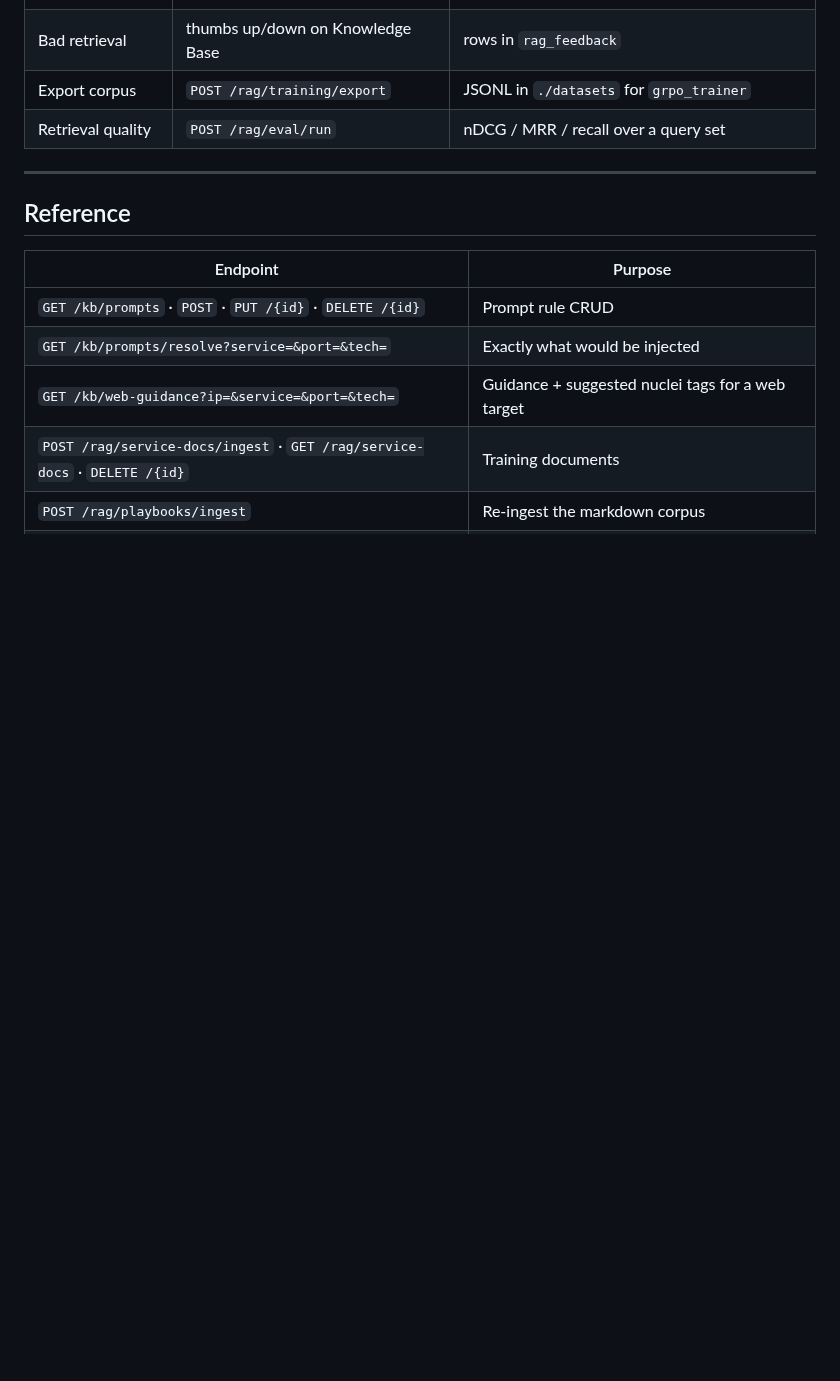
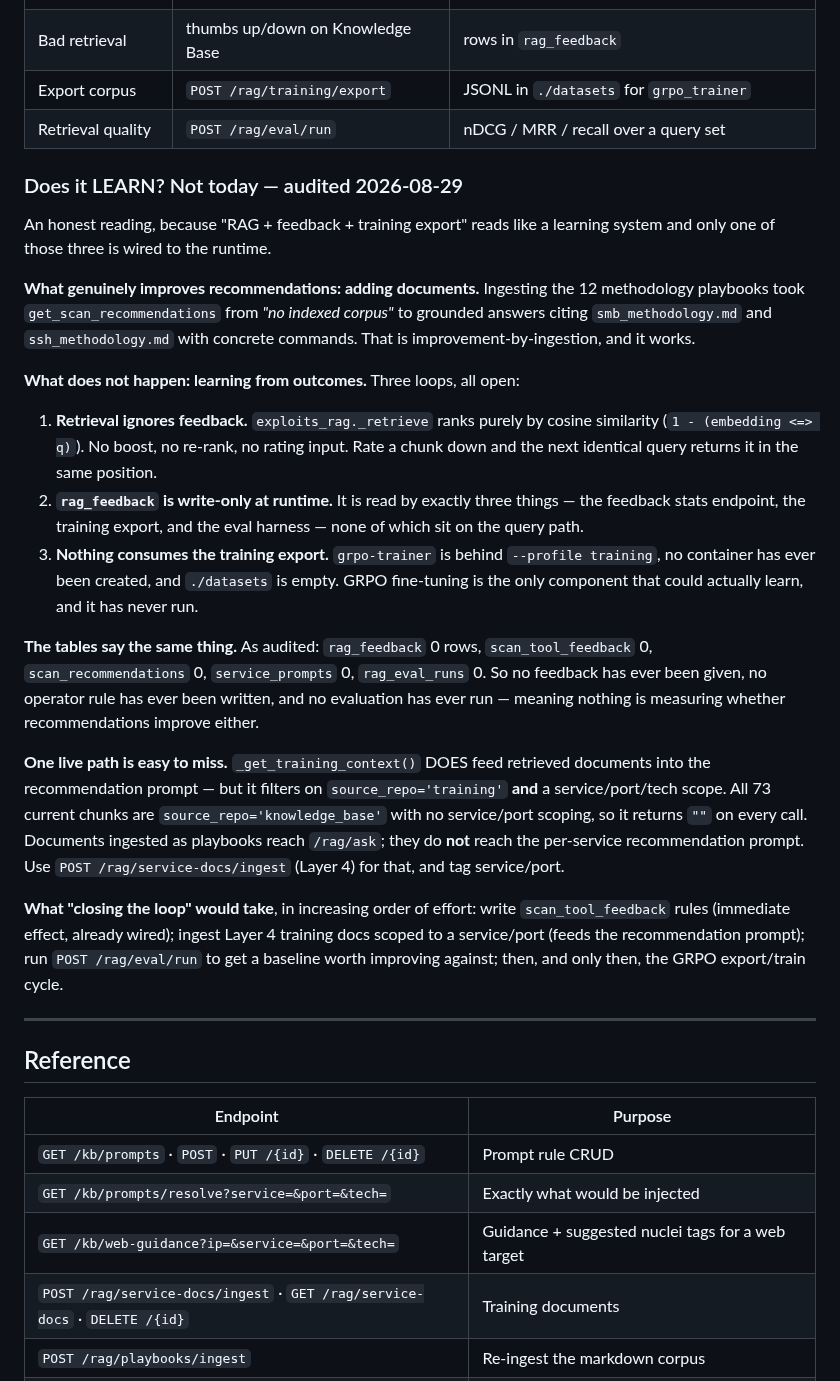
Before and after one commit to fd22vrsfpv-star/rag-scan-stack, a Markdown page: Docs/KNOWLEDGE_BASE_GUIDE.md, the part around the change. Drawn GitHub-style; blank space fills up the shorter version.

Commit message:
Audit the RAG feedback/training loop: it retrieves, it does not learn
Documented in Docs/KNOWLEDGE_BASE_GUIDE.md, because "RAG + feedback + training
export" reads like a learning system and only one of those three is wired to the
runtime.

What genuinely improves recommendations is ingesting documents: the 12
methodology playbooks took get_scan_recommendations from "no indexed corpus" to
grounded answers citing smb_methodology.md and ssh_methodology.md with concrete
commands.

What does not happen is learning from outcomes. Three open loops:
  * _retrieve ranks purely by cosine similarity (1 - (embedding <=> q)) — no
    boost, no re-rank, no rating input. Rate a chunk down and the next identical
    query returns it in the same position.
  * rag_feedback is write-only at runtime: read by the feedback-stats endpoint,
    the training export and the eval harness, none of which sit on the query
    path.
  * Nothing consumes the training export. grpo-trainer is behind
    --profile training, no container has ever been created, and ./datasets is
    empty. GRPO is the only component that could actually learn.

The tables agree: rag_feedback 0, scan_tool_feedback 0, scan_recommendations 0,
service_prompts 0, rag_eval_runs 0. No feedback has ever been given, no operator
rule ever written, and no evaluation ever run — so nothing is measuring whether
recommendations improve either.

One live path is easy to miss: _get_training_context() DOES feed retrieved docs
into the per-service recommendation prompt, but filters on
source_repo='training' AND a service/port/tech scope. All 73 current chunks are
source_repo='knowledge_base' and unscoped, so it returns "" on every call —
playbooks reach /rag/ask but not the recommendation prompt. Layer-4 ingest
(POST /rag/service-docs/ingest, tagged service/port) is what reaches it.

No code changed; this is an accuracy fix to the documentation.

Co-Authored-By: Claude Opus 5 (1M context) <noreply@anthropic.com>
Claude-Session: https://claude.ai/code/session_01UbiY7BnVBFYzo939mErCik

```diff
--- a/Docs/KNOWLEDGE_BASE_GUIDE.md
+++ b/Docs/KNOWLEDGE_BASE_GUIDE.md
@@ -342,6 +342,50 @@ will steer real scans with apparent authority.
 | Export corpus | `POST /rag/training/export` | JSONL in `./datasets` for `grpo_trainer` |
 | Retrieval quality | `POST /rag/eval/run` | nDCG / MRR / recall over a query set |
 
+### Does it LEARN? Not today — audited 2026-08-29
+
+An honest reading, because "RAG + feedback + training export" reads like a
+learning system and only one of those three is wired to the runtime.
+
+**What genuinely improves recommendations: adding documents.** Ingesting the 12
+methodology playbooks took `get_scan_recommendations` from *"no indexed corpus"*
+to grounded answers citing `smb_methodology.md` and `ssh_methodology.md` with
+concrete commands. That is improvement-by-ingestion, and it works.
+
+**What does not happen: learning from outcomes.** Three loops, all open:
+
+1. **Retrieval ignores feedback.** `exploits_rag._retrieve` ranks purely by
+   cosine similarity (`1 - (embedding <=> q)`). No boost, no re-rank, no rating
+   input. Rate a chunk down and the next identical query returns it in the same
+   position.
+2. **`rag_feedback` is write-only at runtime.** It is read by exactly three
+   things — the feedback stats endpoint, the training export, and the eval
+   harness — none of which sit on the query path.
+3. **Nothing consumes the training export.** `grpo-trainer` is behind
+   `--profile training`, no container has ever been created, and `./datasets`
+   is empty. GRPO fine-tuning is the only component that could actually learn,
+   and it has never run.
+
+**The tables say the same thing.** As audited: `rag_feedback` 0 rows,
+`scan_tool_feedback` 0, `scan_recommendations` 0, `service_prompts` 0,
+`rag_eval_runs` 0. So no feedback has ever been given, no operator rule has ever
+been written, and no evaluation has ever run — meaning nothing is measuring
+whether recommendations improve either.
+
+**One live path is easy to miss.** `_get_training_context()` DOES feed retrieved
+documents into the recommendation prompt — but it filters on
+`source_repo='training'` **and** a service/port/tech scope. All 73 current chunks
+are `source_repo='knowledge_base'` with no service/port scoping, so it returns
+`""` on every call. Documents ingested as playbooks reach `/rag/ask`; they do
+**not** reach the per-service recommendation prompt. Use
+`POST /rag/service-docs/ingest` (Layer 4) for that, and tag service/port.
+
+**What "closing the loop" would take**, in increasing order of effort: write
+`scan_tool_feedback` rules (immediate effect, already wired); ingest Layer 4
+training docs scoped to a service/port (feeds the recommendation prompt);
+run `POST /rag/eval/run` to get a baseline worth improving against; then, and
+only then, the GRPO export/train cycle.
+
 ---
 
 ## Reference
```
